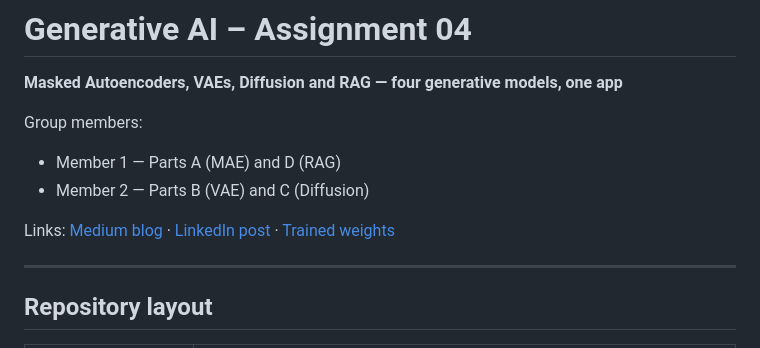
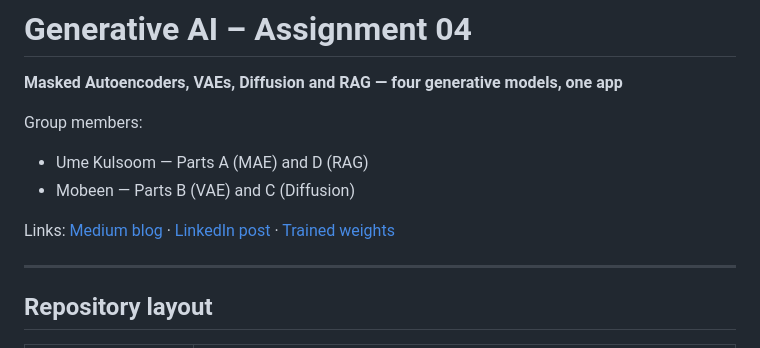
Before and after one commit to KayTheCoder-101/four-ways-to-generate, a Markdown page: README.md, the part around one of its changes. GitHub-like rendering.

```diff
--- a/README.md
+++ b/README.md
@@ -2,6 +2,6 @@
 **Masked Autoencoders, VAEs, Diffusion and RAG — four generative models, one app**
 
 Group members:
-- Member 1 — Parts A (MAE) and D (RAG)
-- Member 2 — Parts B (VAE) and C (Diffusion)
+- Ume Kulsoom — Parts A (MAE) and D (RAG)
+- Mobeen — Parts B (VAE) and C (Diffusion)
 
```
Also changed, not shown: other parts of README.md (+38 -10 lines), results/figures/mae_confusion_matrix.png (added), results/figures/mae_pretrain_loss.png (added), results/figures/mae_reconstructions.png (added), 2 other files.
